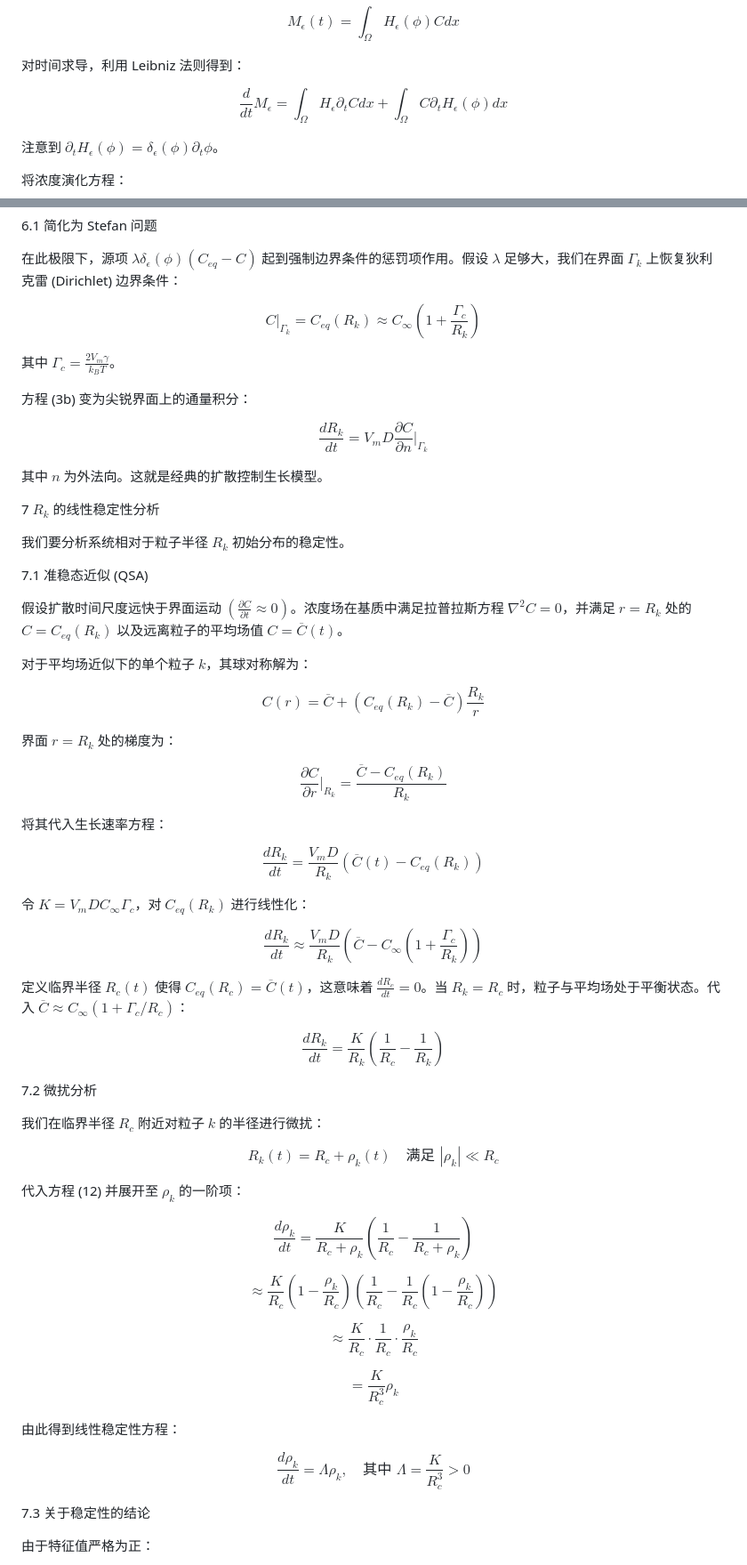
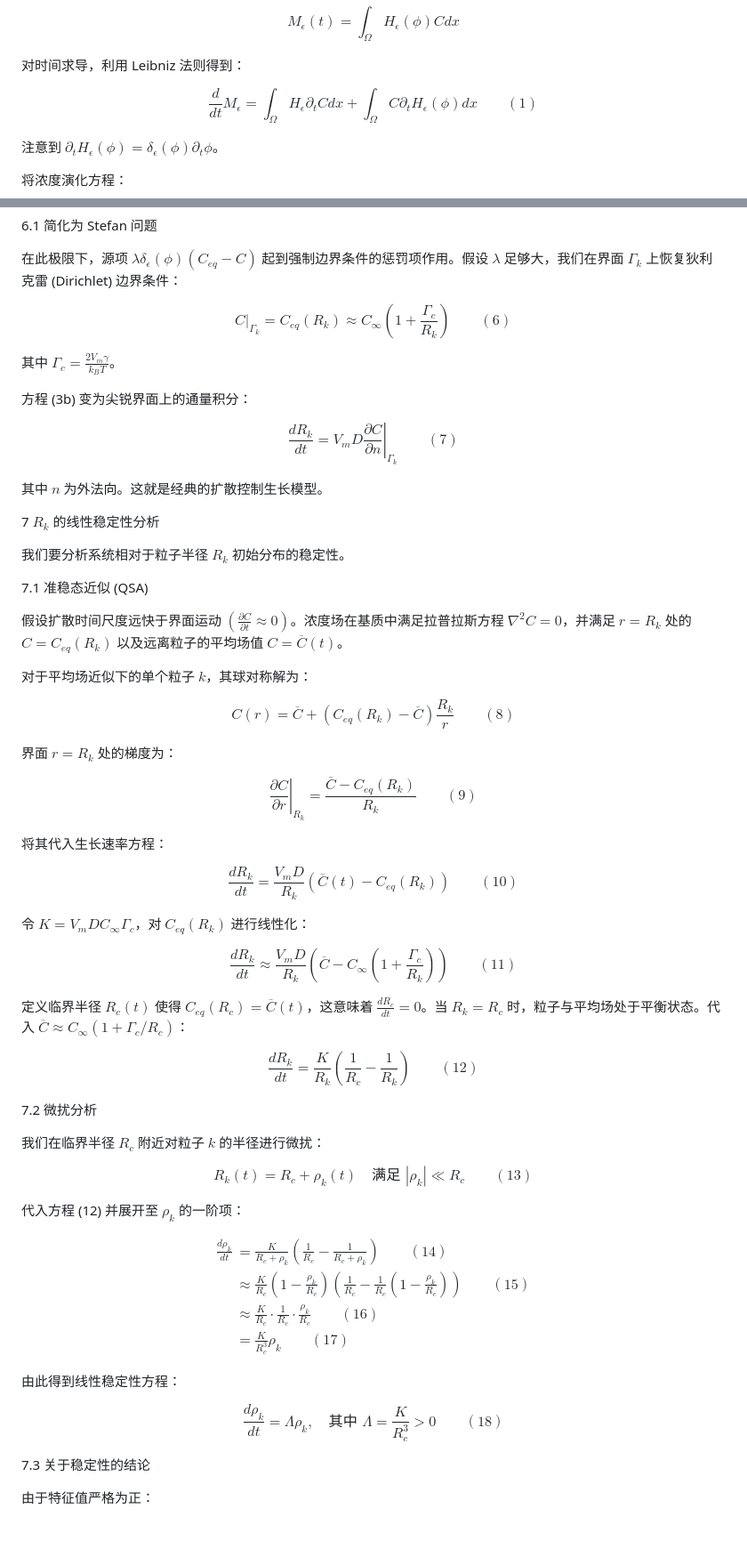
Before and after one commit to FaderalJim/ustc-homepage, a Markdown page: blogs/奥斯特瓦尔德熟化的连续相场模型.md, 2 parts joined by grey strips. Shown at 89% size. Drawn GitHub-style; blank space fills up the shorter version.

```diff
--- a/blogs/奥斯特瓦尔德熟化的连续相场模型.md
+++ b/blogs/奥斯特瓦尔德熟化的连续相场模型.md
@@ -47,7 +48,7 @@ $$M_{\epsilon}(t)=\int_{\Omega}H_{\epsilon}(\phi)C dx$$
 
 对时间求导，利用 Leibniz 法则得到：
 
-$$\frac{d}{dt}M_{\epsilon}=\int_{\Omega}H_{\epsilon}\partial_{t}C dx+\int_{\Omega}C\partial_{t}H_{\epsilon}(\phi) dx \tag{1}$$
+$$\frac{d}{dt}M_{\epsilon}=\int_{\Omega}H_{\epsilon}\partial_{t}C dx+\int_{\Omega}C\partial_{t}H_{\epsilon}(\phi) dx \qquad (1)$$
 
 注意到 $\partial_{t}H_{\epsilon}(\phi)=\delta_{\epsilon}(\phi)\partial_{t}\phi$。
 
@@ -215,13 +221,13 @@ $$C_{eq}(R_{k})=C_{\infty}\exp\left(\frac{2V_{m}\gamma}{k_{B}TR_{k}}\right) \tag
 
 在此极限下，源项 $\lambda\delta_{\epsilon}(\phi)(C_{eq}-C)$ 起到强制边界条件的惩罚项作用。假设 $\lambda$ 足够大，我们在界面 $\Gamma_{k}$ 上恢复狄利克雷 (Dirichlet) 边界条件：
 
-$$C|_{\Gamma_{k}}=C_{eq}(R_{k})\approx C_{\infty}\left(1+\frac{\Gamma_{c}}{R_{k}}\right) \tag{6}$$
+$$\left. C \right|_{\Gamma_{k}}=C_{eq}(R_{k})\approx C_{\infty}\left(1+\frac{\Gamma_{c}}{R_{k}}\right) \qquad (6)$$
 
 其中 $\Gamma_{c}=\frac{2V_{m}\gamma}{k_{B}T}$。
 
 方程 (3b) 变为尖锐界面上的通量积分：
 
-$$\frac{dR_{k}}{dt}=V_{m}D\frac{\partial C}{\partial n}\bigg|_{\Gamma_{k}} \tag{7}$$
+$$\frac{dR_{k}}{dt}=V_{m}D \left. \frac{\partial C}{\partial n} \right|_{\Gamma_{k}} \qquad (7)$$
 
 其中 $n$ 为外法向。这就是经典的扩散控制生长模型。
 
@@ -235,43 +241,42 @@ $$\frac{dR_{k}}{dt}=V_{m}D\frac{\partial C}{\partial n}\bigg|_{\Gamma_{k}} \tag{
 
 对于平均场近似下的单个粒子 $k$，其球对称解为：
 
-$$C(r)=\overline{C}+(C_{eq}(R_{k})-\overline{C})\frac{R_{k}}{r} \tag{8}$$
+$$C(r)=\overline{C}+(C_{eq}(R_{k})-\overline{C})\frac{R_{k}}{r} \qquad (8)$$
 
 界面 $r=R_{k}$ 处的梯度为：
 
-$$\frac{\partial C}{\partial r}\bigg|_{R_{k}}=\frac{\overline{C}-C_{eq}(R_{k})}{R_{k}} \tag{9}$$
+$$\left. \frac{\partial C}{\partial r} \right|_{R_{k}}=\frac{\overline{C}-C_{eq}(R_{k})}{R_{k}} \qquad (9)$$
 
 将其代入生长速率方程：
 
-$$\frac{dR_{k}}{dt}=\frac{V_{m}D}{R_{k}}(\overline{C}(t)-C_{eq}(R_{k})) \tag{10}$$
+$$\frac{dR_{k}}{dt}=\frac{V_{m}D}{R_{k}}(\overline{C}(t)-C_{eq}(R_{k})) \qquad (10)$$
 
 令 $K=V_{m}DC_{\infty}\Gamma_{c}$，对 $C_{eq}(R_{k})$ 进行线性化：
 
-$$\frac{dR_{k}}{dt}\approx\frac{V_{m}D}{R_{k}}\left(\overline{C}-C_{\infty}\left(1+\frac{\Gamma_{c}}{R_{k}}\right)\right) \tag{11}$$
+$$\frac{dR_{k}}{dt}\approx\frac{V_{m}D}{R_{k}}\left(\overline{C}-C_{\infty}\left(1+\frac{\Gamma_{c}}{R_{k}}\right)\right) \qquad (11)$$
 
 定义临界半径 $R_{c}(t)$ 使得 $C_{eq}(R_{c})=\overline{C}(t)$，这意味着 $\frac{dR_{c}}{dt}=0$。当 $R_{k}=R_{c}$ 时，粒子与平均场处于平衡状态。代入 $\overline{C}\approx C_{\infty}(1+\Gamma_{c}/R_{c})$：
 
-$$\frac{dR_{k}}{dt}=\frac{K}{R_{k}}\left(\frac{1}{R_{c}}-\frac{1}{R_{k}}\right) \tag{12}$$
+$$\frac{dR_{k}}{dt}=\frac{K}{R_{k}}\left(\frac{1}{R_{c}}-\frac{1}{R_{k}}\right) \qquad (12)$$
 
 7.2 微扰分析
 
 我们在临界半径 $R_{c}$ 附近对粒子 $k$ 的半径进行微扰：
 
-$$R_{k}(t)=R_{c}+\rho_{k}(t) \quad \text{满足 } |\rho_{k}|\ll R_{c} \tag{13}$$
+$$R_{k}(t)=R_{c}+\rho_{k}(t) \quad \text{满足 } |\rho_{k}|\ll R_{c} \qquad (13)$$
 
 代入方程 (12) 并展开至 $\rho_{k}$ 的一阶项：
 
-$$\frac{d\rho_{k}}{dt}=\frac{K}{R_{c}+\rho_{k}}\left(\frac{1}{R_{c}}-\frac{1}{R_{c}+\rho_{k}}\right) \tag{14}$$
-
-$$\approx\frac{K}{R_{c}}\left(1-\frac{\rho_{k}}{R_{c}}\right)\left(\frac{1}{R_{c}}-\frac{1}{R_{c}}\left(1-\frac{\rho_{k}}{R_{c}}\right)\right) \tag{15}$$
-
-$$\approx\frac{K}{R_{c}}\cdot\frac{1}{R_{c}}\cdot\frac{\rho_{k}}{R_{c}} \tag{16}$$
-
-$$=\frac{K}{R_{c}^{3}}\rho_{k} \tag{17}$$
+$$\begin{aligned}
+\frac{d\rho_{k}}{dt}&=\frac{K}{R_{c}+\rho_{k}}\left(\frac{1}{R_{c}}-\frac{1}{R_{c}+\rho_{k}}\right) \qquad (14)\\
+&\approx\frac{K}{R_{c}}\left(1-\frac{\rho_{k}}{R_{c}}\right)\left(\frac{1}{R_{c}}-\frac{1}{R_{c}}\left(1-\frac{\rho_{k}}{R_{c}}\right)\right) \qquad (15)\\
+&\approx\frac{K}{R_{c}}\cdot\frac{1}{R_{c}}\cdot\frac{\rho_{k}}{R_{c}} \qquad (16)\\
+&=\frac{K}{R_{c}^{3}}\rho_{k} \qquad (17)
+\end{aligned}$$
 
 由此得到线性稳定性方程：
 
-$$\frac{d\rho_{k}}{dt}=\Lambda\rho_{k}, \quad \text{其中 } \Lambda=\frac{K}{R_{c}^{3}}>0 \tag{18}$$
+$$\frac{d\rho_{k}}{dt}=\Lambda\rho_{k}, \quad \text{其中 } \Lambda=\frac{K}{R_{c}^{3}}>0 \qquad (18)$$
 
 7.3 关于稳定性的结论
 
```
Also changed, not shown: other parts of blogs/奥斯特瓦尔德熟化的连续相场模型.md (+50 -44 lines).
